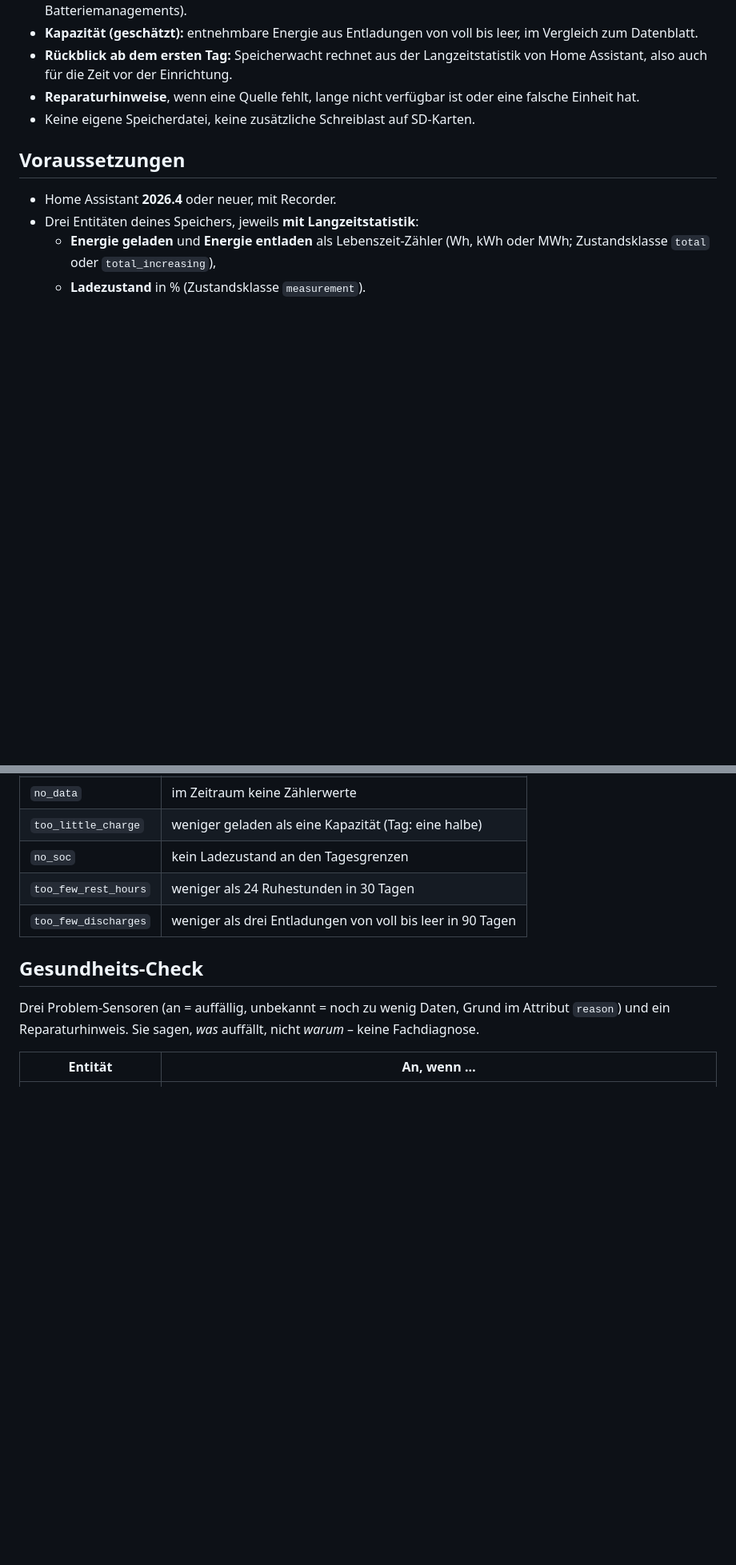
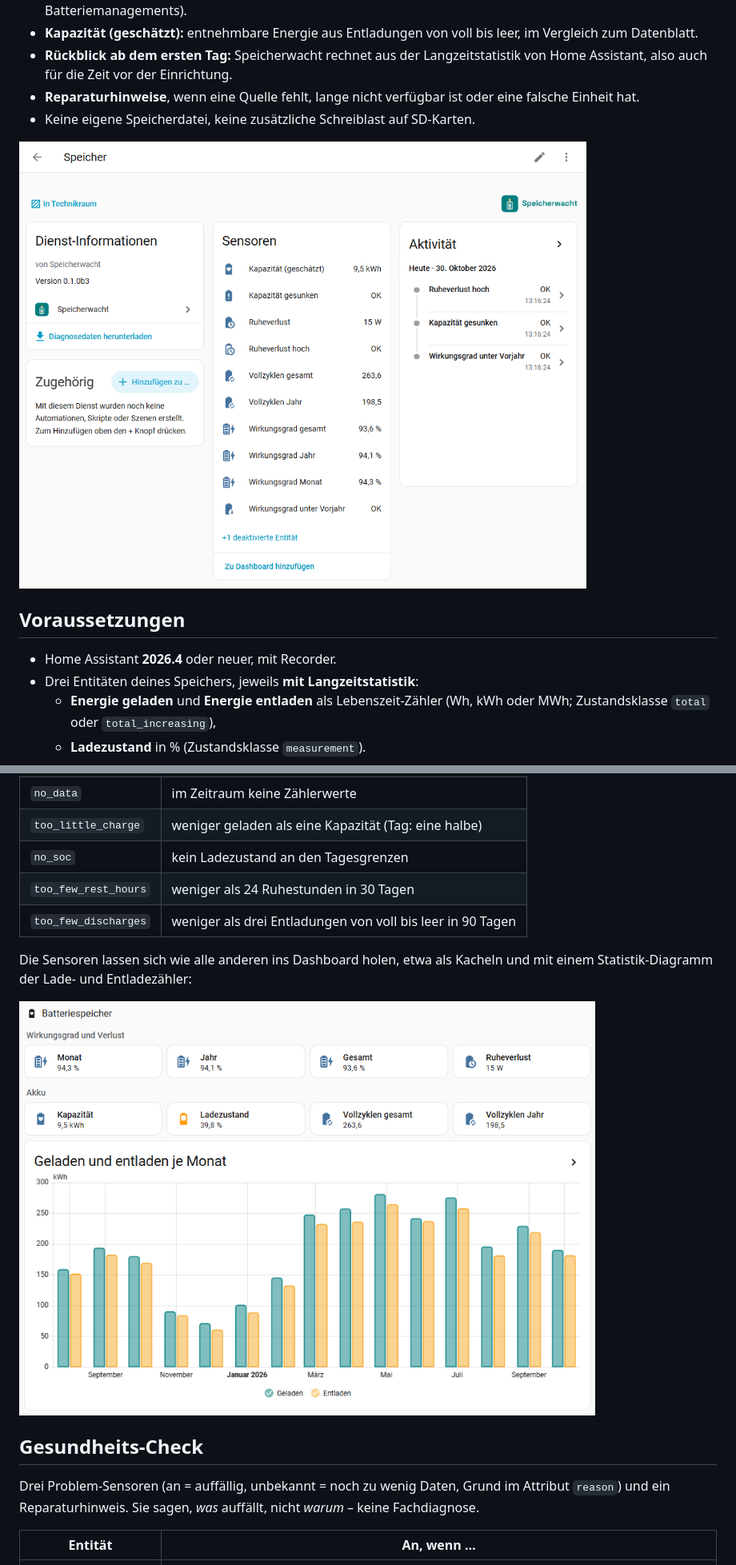
Before and after one commit to speicherwacht/integration, a Markdown page: README.md, 2 parts joined by grey strips. Shown at 80% size. GitHub-like rendering; pictures changed too: assets/screenshots/dashboard_energie.png (added), assets/screenshots/geraet.png (added); blank space fills up the shorter version.

```diff
--- a/README.md
+++ b/README.md
@@ -29,6 +29,8 @@
 - **Rückblick ab dem ersten Tag:** Speicherwacht rechnet aus der Langzeitstatistik von Home Assistant, also auch für die Zeit vor der Einrichtung.
 - **Reparaturhinweise**, wenn eine Quelle fehlt, lange nicht verfügbar ist oder eine falsche Einheit hat.
 - Keine eigene Speicherdatei, keine zusätzliche Schreiblast auf SD-Karten.
+
+<img src="https://raw.githubusercontent.com/speicherwacht/integration/main/assets/screenshots/geraet.png" alt="Gerät eines Speichers mit Wirkungsgrad Monat, Jahr und gesamt, Ruheverlust, geschätzter Kapazität, Vollzyklen und den drei Prüfungen des Gesundheits-Checks" width="720">
 
 ## Voraussetzungen
 
@@ -109,6 +111,10 @@ Attribute zeigen, woraus ein Wert entsteht: geladen, entladen, Änderung der ges
 | `too_few_rest_hours` | weniger als 24 Ruhestunden in 30 Tagen |
 | `too_few_discharges` | weniger als drei Entladungen von voll bis leer in 90 Tagen |
 
+Die Sensoren lassen sich wie alle anderen ins Dashboard holen, etwa als Kacheln und mit einem Statistik-Diagramm der Lade- und Entladezähler:
+
+<img src="https://raw.githubusercontent.com/speicherwacht/integration/main/assets/screenshots/dashboard_energie.png" alt="Dashboard-Abschnitt mit Wirkungsgrad je Monat, Jahr und gesamt, Ruheverlust, Kapazität, Ladezustand, Vollzyklen und einem Balkendiagramm der monatlich geladenen und entladenen Energie" width="720">
+
 ## Gesundheits-Check
 
 Drei Problem-Sensoren (an = auffällig, unbekannt = noch zu wenig Daten, Grund im Attribut `reason`) und ein Reparaturhinweis. Sie sagen, *was* auffällt, nicht *warum* – keine Fachdiagnose.
```
Also changed, not shown: README.en.md (+6 -0 lines).
